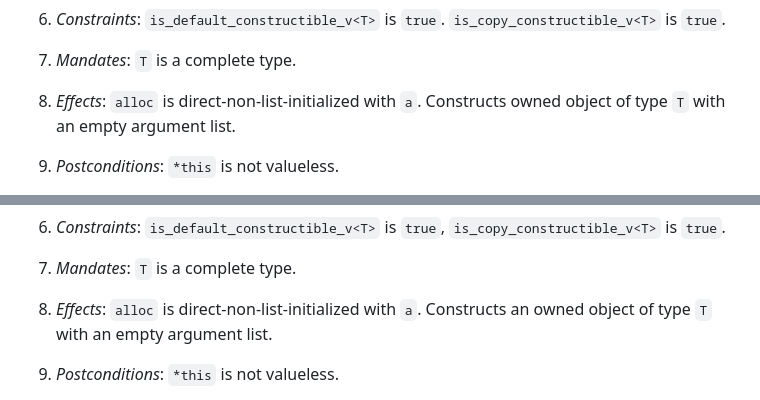
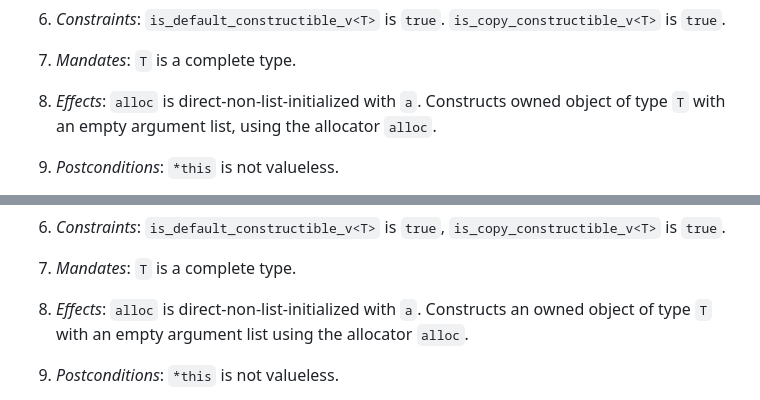
Before and after one commit to jbcoe/value_types, a Markdown page: DRAFT.md, 2 parts joined by grey strips. Rendered like a GitHub page.

```diff
--- a/DRAFT.md
+++ b/DRAFT.md
@@ -751,7 +752,7 @@ explicit constexpr indirect(allocator_arg_t, const Allocator& a);
 7. _Mandates_: `T` is a complete type.
 
 8. _Effects_: `alloc` is direct-non-list-initialized with `a`. Constructs owned
-   object of type `T` with an empty argument list.
+   object of type `T` with an empty argument list, using the allocator `alloc`.
 
 9. _Postconditions_: `*this` is not valueless.
 
@@ -1228,7 +1229,8 @@ explicit constexpr polymorphic(allocator_arg_t, const Allocator& a);
 7. _Mandates_: `T` is a complete type.
 
 8. _Effects_: `alloc` is direct-non-list-initialized with `a`. Constructs an
-   owned object of type `T` with an empty argument list.
+   owned object of type `T` with an empty argument list using the allocator
+   `alloc`.
 
 9. _Postconditions_: `*this` is not valueless.
 
```
Also changed, not shown: other parts of DRAFT.md (+50 -47 lines), DRAFT_COROLLARY.md (+38 -38 lines).
